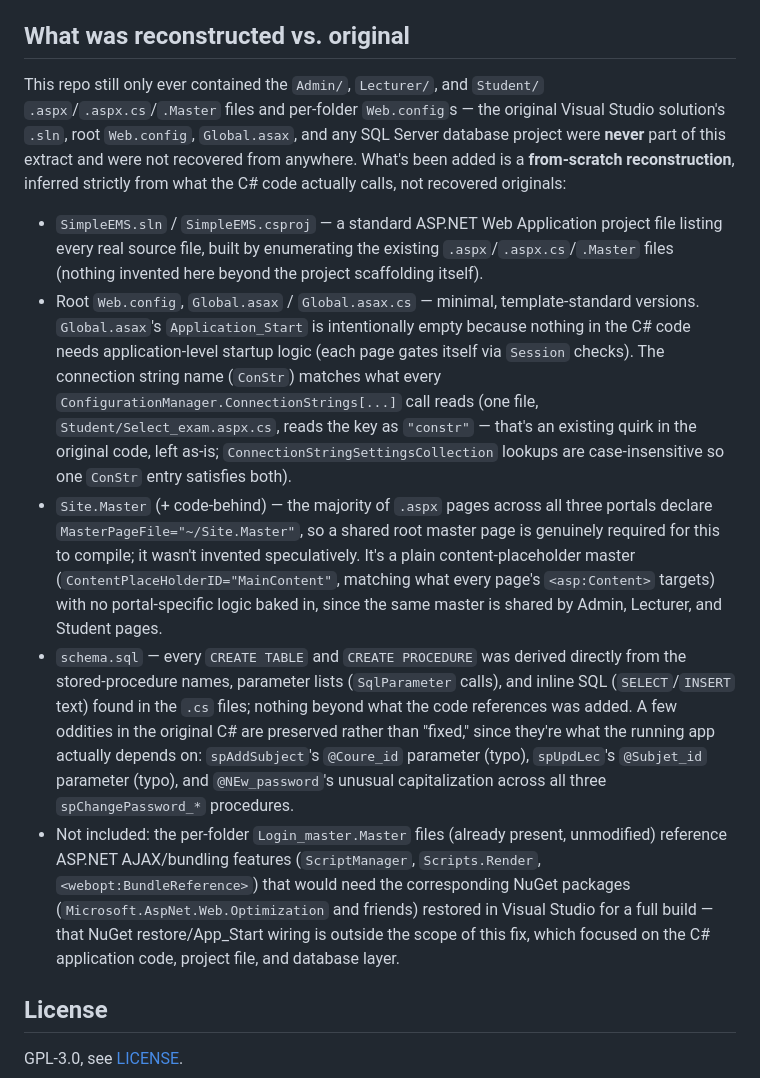
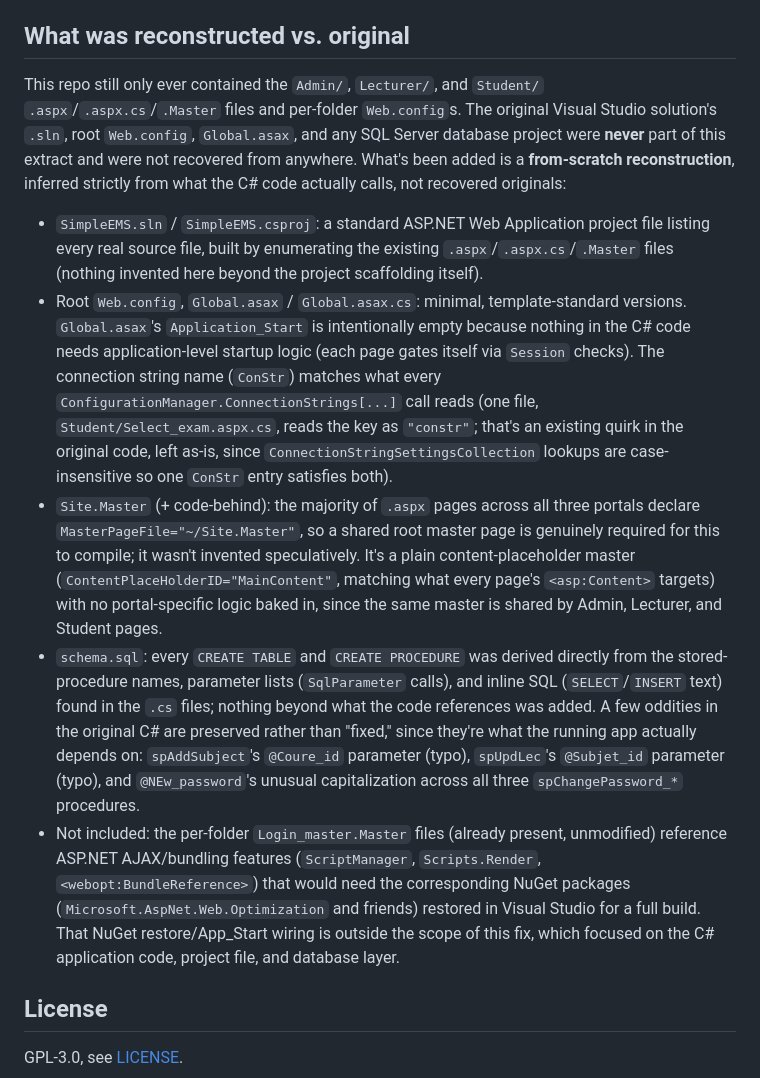
Before and after one commit to hashtagRR/simple-ems, a Markdown page: README.md, the part around one of its changes. GitHub-like rendering.

Commit message:
Copy edit README wording

```diff
--- a/README.md
+++ b/README.md
@@ -51,13 +51,13 @@ There's no single shared root login page — each portal has its own `Login.aspx
 
 ## What was reconstructed vs. original
 
-This repo still only ever contained the `Admin/`, `Lecturer/`, and `Student/` `.aspx`/`.aspx.cs`/`.Master` files and per-folder `Web.config`s — the original Visual Studio solution's `.sln`, root `Web.config`, `Global.asax`, and any SQL Server database project were **never** part of this extract and were not recovered from anywhere. What's been added is a **from-scratch reconstruction**, inferred strictly from what the C# code actually calls, not recovered originals:
+This repo still only ever contained the `Admin/`, `Lecturer/`, and `Student/` `.aspx`/`.aspx.cs`/`.Master` files and per-folder `Web.config`s. The original Visual Studio solution's `.sln`, root `Web.config`, `Global.asax`, and any SQL Server database project were **never** part of this extract and were not recovered from anywhere. What's been added is a **from-scratch reconstruction**, inferred strictly from what the C# code actually calls, not recovered originals:
 
-- `SimpleEMS.sln` / `SimpleEMS.csproj` — a standard ASP.NET Web Application project file listing every real source file, built by enumerating the existing `.aspx`/`.aspx.cs`/`.Master` files (nothing invented here beyond the project scaffolding itself).
-- Root `Web.config`, `Global.asax` / `Global.asax.cs` — minimal, template-standard versions. `Global.asax`'s `Application_Start` is intentionally empty because nothing in the C# code needs application-level startup logic (each page gates itself via `Session` checks). The connection string name (`ConStr`) matches what every `ConfigurationManager.ConnectionStrings[...]` call reads (one file, `Student/Select_exam.aspx.cs`, reads the key as `"constr"` — that's an existing quirk in the original code, left as-is; `ConnectionStringSettingsCollection` lookups are case-insensitive so one `ConStr` entry satisfies both).
-- `Site.Master` (+ code-behind) — the majority of `.aspx` pages across all three portals declare `MasterPageFile="~/Site.Master"`, so a shared root master page is genuinely required for this to compile; it wasn't invented speculatively. It's a plain content-placeholder master (`ContentPlaceHolderID="MainContent"`, matching what every page's `<asp:Content>` targets) with no portal-specific logic baked in, since the same master is shared by Admin, Lecturer, and Student pages.
-- `schema.sql` — every `CREATE TABLE` and `CREATE PROCEDURE` was derived directly from the stored-procedure names, parameter lists (`SqlParameter` calls), and inline SQL (`SELECT`/`INSERT` text) found in the `.cs` files; nothing beyond what the code references was added. A few oddities in the original C# are preserved rather than "fixed," since they're what the running app actually depends on: `spAddSubject`'s `@Coure_id` parameter (typo), `spUpdLec`'s `@Subjet_id` parameter (typo), and `@NEw_password`'s unusual capitalization across all three `spChangePassword_*` procedures.
-- Not included: the per-folder `Login_master.Master` files (already present, unmodified) reference ASP.NET AJAX/bundling features (`ScriptManager`, `Scripts.Render`, `<webopt:BundleReference>`) that would need the corresponding NuGet packages (`Microsoft.AspNet.Web.Optimization` and friends) restored in Visual Studio for a full build — that NuGet restore/App_Start wiring is outside the scope of this fix, which focused on the C# application code, project file, and database layer.
+- `SimpleEMS.sln` / `SimpleEMS.csproj`: a standard ASP.NET Web Application project file listing every real source file, built by enumerating the existing `.aspx`/`.aspx.cs`/`.Master` files (nothing invented here beyond the project scaffolding itself).
+- Root `Web.config`, `Global.asax` / `Global.asax.cs`: minimal, template-standard versions. `Global.asax`'s `Application_Start` is intentionally empty because nothing in the C# code needs application-level startup logic (each page gates itself via `Session` checks). The connection string name (`ConStr`) matches what every `ConfigurationManager.ConnectionStrings[...]` call reads (one file, `Student/Select_exam.aspx.cs`, reads the key as `"constr"`; that's an existing quirk in the original code, left as-is, since `ConnectionStringSettingsCollection` lookups are case-insensitive so one `ConStr` entry satisfies both).
+- `Site.Master` (+ code-behind): the majority of `.aspx` pages across all three portals declare `MasterPageFile="~/Site.Master"`, so a shared root master page is genuinely required for this to compile; it wasn't invented speculatively. It's a plain content-placeholder master (`ContentPlaceHolderID="MainContent"`, matching what every page's `<asp:Content>` targets) with no portal-specific logic baked in, since the same master is shared by Admin, Lecturer, and Student pages.
+- `schema.sql`: every `CREATE TABLE` and `CREATE PROCEDURE` was derived directly from the stored-procedure names, parameter lists (`SqlParameter` calls), and inline SQL (`SELECT`/`INSERT` text) found in the `.cs` files; nothing beyond what the code references was added. A few oddities in the original C# are preserved rather than "fixed," since they're what the running app actually depends on: `spAddSubject`'s `@Coure_id` parameter (typo), `spUpdLec`'s `@Subjet_id` parameter (typo), and `@NEw_password`'s unusual capitalization across all three `spChangePassword_*` procedures.
+- Not included: the per-folder `Login_master.Master` files (already present, unmodified) reference ASP.NET AJAX/bundling features (`ScriptManager`, `Scripts.Render`, `<webopt:BundleReference>`) that would need the corresponding NuGet packages (`Microsoft.AspNet.Web.Optimization` and friends) restored in Visual Studio for a full build. That NuGet restore/App_Start wiring is outside the scope of this fix, which focused on the C# application code, project file, and database layer.
 
 ## License
 
```
Also changed, not shown: other parts of README.md (+23 -23 lines).
